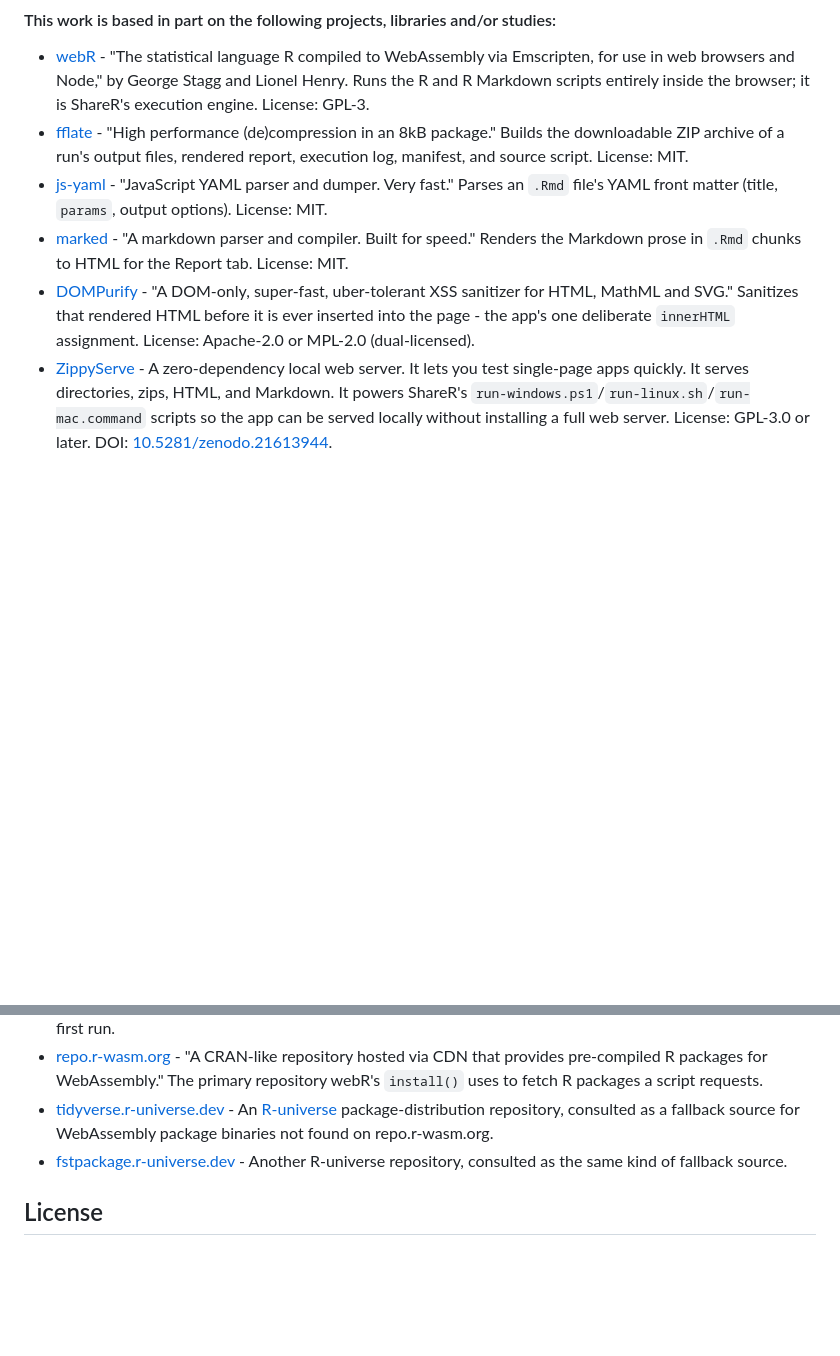
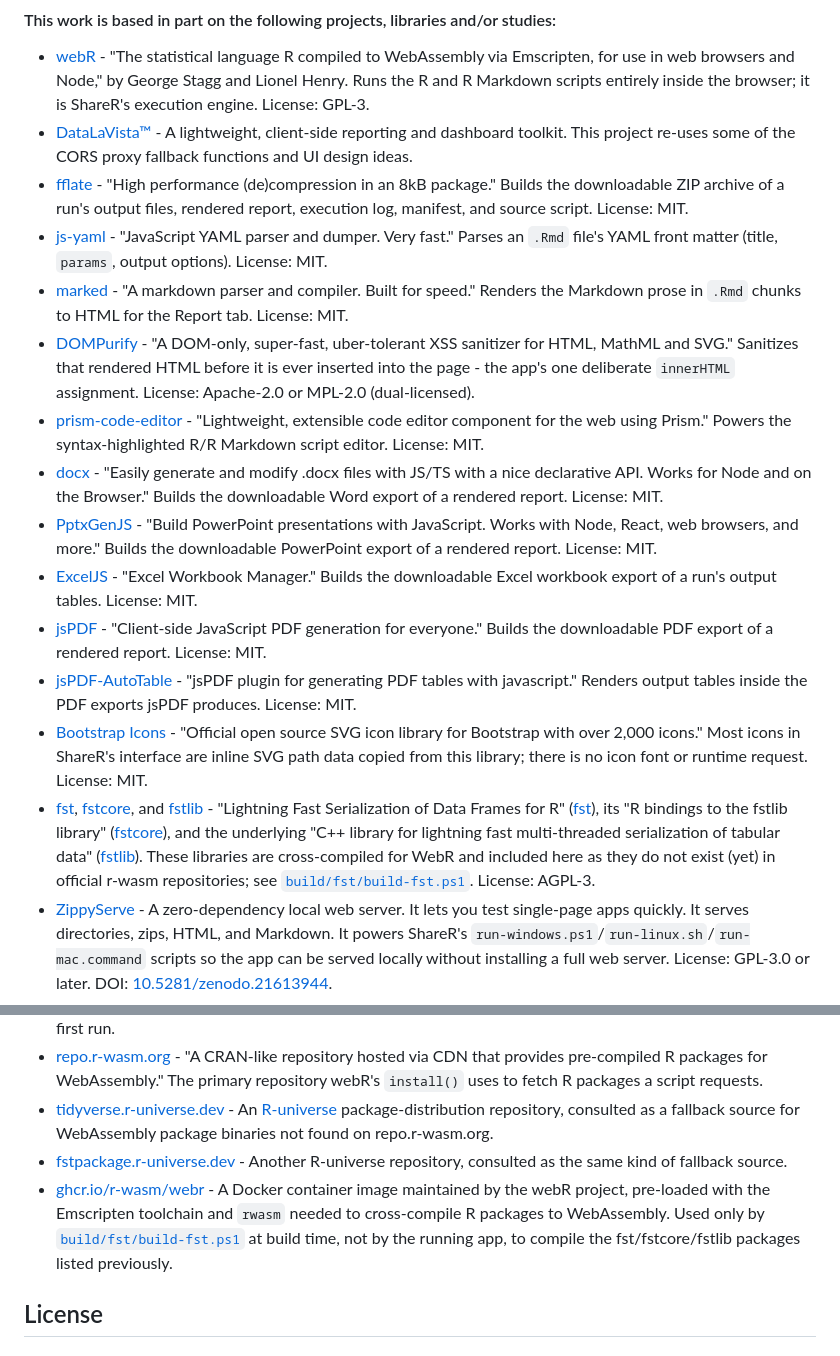
Before and after one commit to DepressionCenter/ShareR, a Markdown page: README.md, 2 parts joined by grey strips. GitHub-like rendering; blank space fills up the shorter version.

Commit message:
Update README.md
Added more libraries.

```diff
--- a/README.md
+++ b/README.md
@@ -155,10 +155,19 @@ If you need assistance identifying a contact person, email the EFDC's Mobile Tec
 
 #### This work is based in part on the following projects, libraries and/or studies:
 + [webR](https://github.com/r-wasm/webr) - "The statistical language R compiled to WebAssembly via Emscripten, for use in web browsers and Node," by George Stagg and Lionel Henry. Runs the R and R Markdown scripts entirely inside the browser; it is ShareR's execution engine. License: GPL-3.
++ [DataLaVista™](https://github.com/DepressionCenter/DataLaVista) - A lightweight, client-side reporting and dashboard toolkit. This project re-uses some of the CORS proxy fallback functions and UI design ideas.
 + [fflate](https://github.com/101arrowz/fflate) - "High performance (de)compression in an 8kB package." Builds the downloadable ZIP archive of a run's output files, rendered report, execution log, manifest, and source script. License: MIT.
 + [js-yaml](https://github.com/nodeca/js-yaml) - "JavaScript YAML parser and dumper. Very fast." Parses an `.Rmd` file's YAML front matter (title, `params`, output options). License: MIT.
 + [marked](https://github.com/markedjs/marked) - "A markdown parser and compiler. Built for speed." Renders the Markdown prose in `.Rmd` chunks to HTML for the Report tab. License: MIT.
 + [DOMPurify](https://github.com/cure53/DOMPurify) - "A DOM-only, super-fast, uber-tolerant XSS sanitizer for HTML, MathML and SVG." Sanitizes that rendered HTML before it is ever inserted into the page - the app's one deliberate `innerHTML` assignment. License: Apache-2.0 or MPL-2.0 (dual-licensed).
++ [prism-code-editor](https://github.com/FIameCaster/prism-code-editor) - "Lightweight, extensible code editor component for the web using Prism." Powers the syntax-highlighted R/R Markdown script editor. License: MIT.
++ [docx](https://github.com/dolanmiu/docx) - "Easily generate and modify .docx files with JS/TS with a nice declarative API. Works for Node and on the Browser." Builds the downloadable Word export of a rendered report. License: MIT.
++ [PptxGenJS](https://github.com/gitbrent/PptxGenJS) - "Build PowerPoint presentations with JavaScript. Works with Node, React, web browsers, and more." Builds the downloadable PowerPoint export of a rendered report. License: MIT.
++ [ExcelJS](https://github.com/exceljs/exceljs) - "Excel Workbook Manager." Builds the downloadable Excel workbook export of a run's output tables. License: MIT.
++ [jsPDF](https://github.com/parallax/jsPDF) - "Client-side JavaScript PDF generation for everyone." Builds the downloadable PDF export of a rendered report. License: MIT.
++ [jsPDF-AutoTable](https://github.com/simonbengtsson/jsPDF-AutoTable) - "jsPDF plugin for generating PDF tables with javascript." Renders output tables inside the PDF exports jsPDF produces. License: MIT.
++ [Bootstrap Icons](https://github.com/twbs/icons) - "Official open source SVG icon library for Bootstrap with over 2,000 icons." Most icons in ShareR's interface are inline SVG path data copied from this library; there is no icon font or runtime request. License: MIT.
++ [fst](https://github.com/fstpackage/fst), [fstcore](https://github.com/fstpackage/fstcore), and [fstlib](https://github.com/fstpackage/fstlib) - "Lightning Fast Serialization of Data Frames for R" ([fst](https://github.com/fstpackage/fst)), its "R bindings to the fstlib library" ([fstcore](https://github.com/fstpackage/fstcore)), and the underlying "C++ library for lightning fast multi-threaded serialization of tabular data" ([fstlib](https://github.com/fstpackage/fstlib)). These libraries are cross-compiled for WebR and included here as they do not exist (yet) in official r-wasm repositories; see [`build/fst/build-fst.ps1`](build/fst/build-fst.ps1). License: AGPL-3.
 + [ZippyServe](https://github.com/DepressionCenter/ZippyServe) - A zero-dependency local web server. It lets you test single-page apps quickly. It serves directories, zips, HTML, and Markdown. It powers ShareR's `run-windows.ps1`/`run-linux.sh`/`run-mac.command` scripts so the app can be served locally without installing a full web server. License: GPL-3.0 or later. DOI: [10.5281/zenodo.21613944](https://doi.org/10.5281/zenodo.21613944).
 
 #### Library and Package Repositories
@@ -168,6 +177,7 @@ The following public repositories are used to download JavaScript, R and WebAsse
 + [repo.r-wasm.org](https://repo.r-wasm.org/) - "A CRAN-like repository hosted via CDN that provides pre-compiled R packages for WebAssembly." The primary repository webR's `install()` uses to fetch R packages a script requests.
 + [tidyverse.r-universe.dev](https://tidyverse.r-universe.dev/) - An [R-universe](https://github.com/r-universe-org) package-distribution repository, consulted as a fallback source for WebAssembly package binaries not found on repo.r-wasm.org.
 + [fstpackage.r-universe.dev](https://fstpackage.r-universe.dev/) - Another R-universe repository, consulted as the same kind of fallback source.
++ [ghcr.io/r-wasm/webr](https://github.com/r-wasm/webr/pkgs/container/webr) - A Docker container image maintained by the webR project, pre-loaded with the Emscripten toolchain and `rwasm` needed to cross-compile R packages to WebAssembly. Used only by [`build/fst/build-fst.ps1`](build/fst/build-fst.ps1) at build time, not by the running app, to compile the fst/fstcore/fstlib packages listed previously.
 
 
 
```
